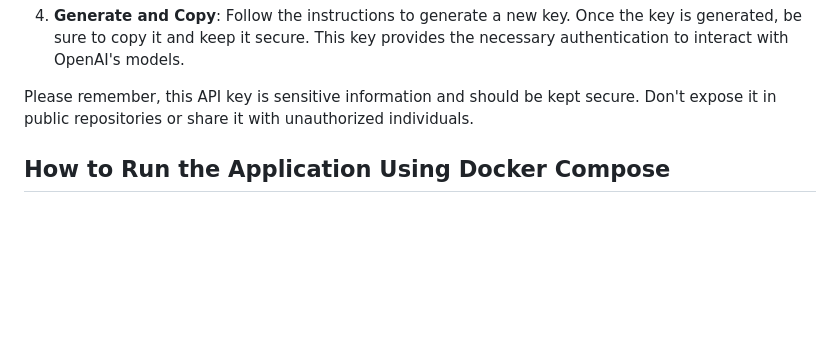
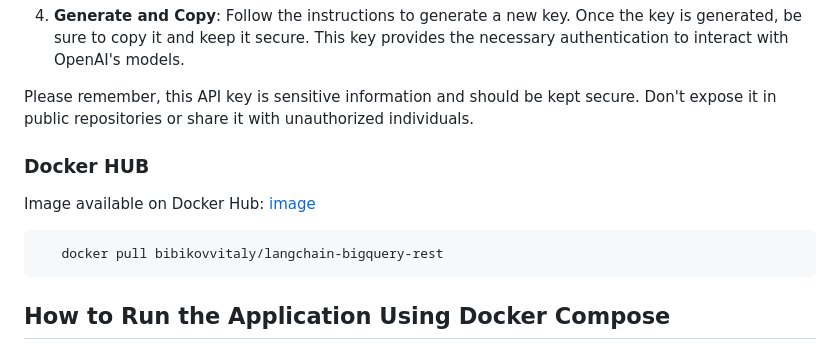
Before and after one commit to vitalybibikov/biqquery-langchain-rest, a Markdown page: README.md, the part around the change. Rendered like a GitHub page; blank space fills up the shorter version.

````diff
--- a/README.md
+++ b/README.md
@@ -76,6 +76,16 @@ In order to use OpenAI's models, you will need to obtain an API key. Here's a st
 Please remember, this API key is sensitive information and should be kept secure. Don't expose it in public repositories or share it with unauthorized individuals.
 
 
+
+### Docker HUB
+
+Image available on Docker Hub: [image]([https://platform.openai.com/docs/models/gpt-3-5](https://hub.docker.com/r/bibikovvitaly/langchain-bigquery-rest))
+
+```
+   docker pull bibikovvitaly/langchain-bigquery-rest
+```
+
+
 ## How to Run the Application Using Docker Compose
 
 **Create a .env file**: The application expects to find certain environment variables that are not included in the repository for security reasons.
````
